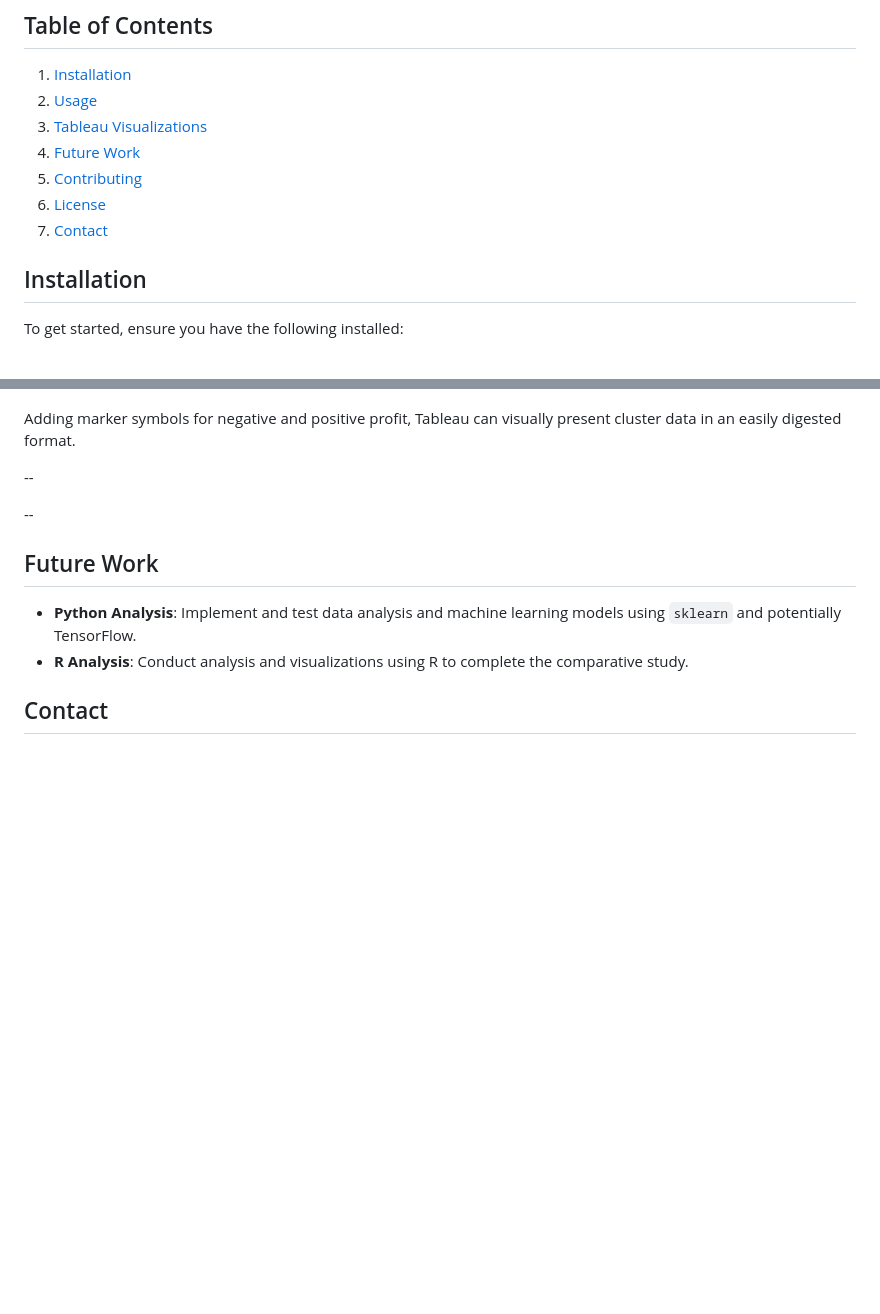
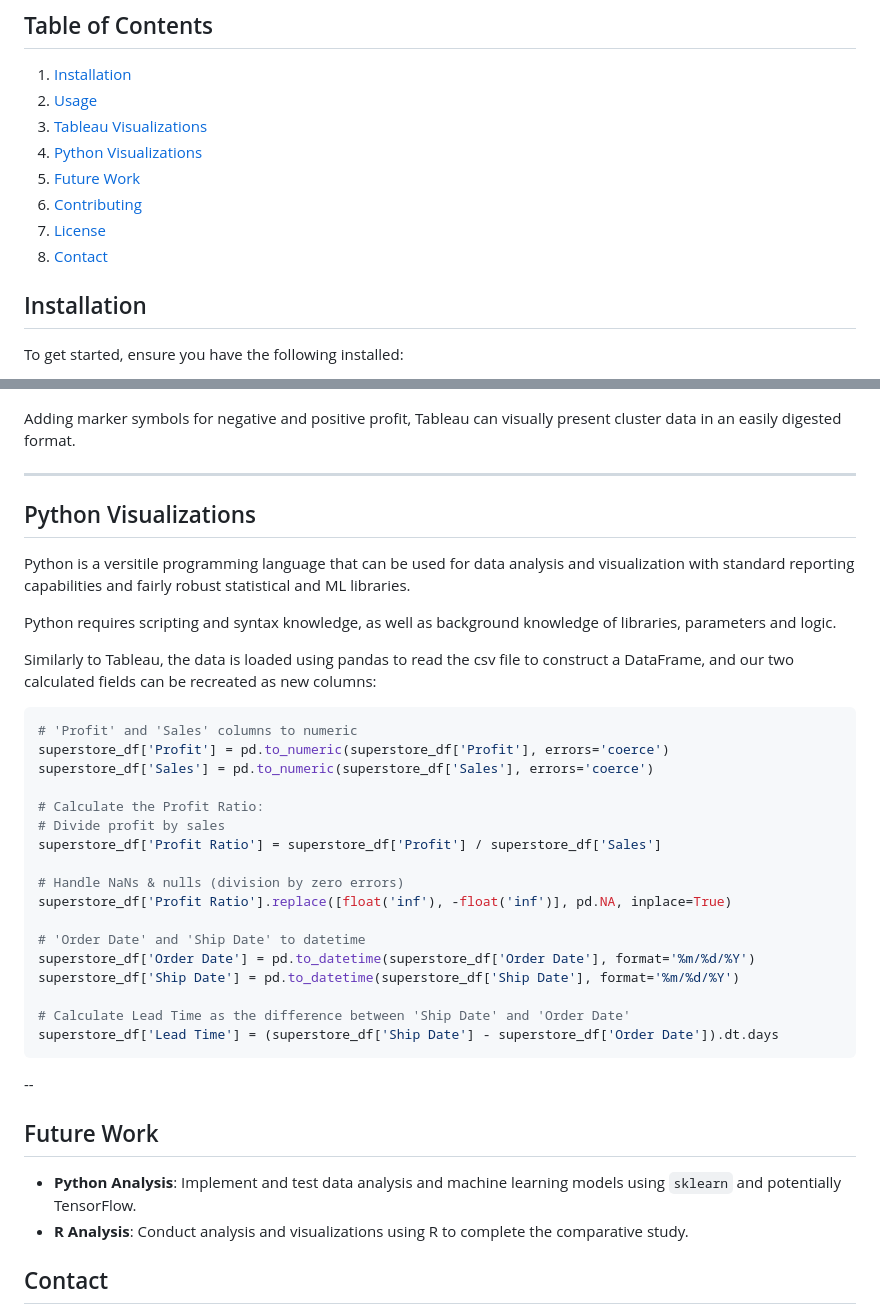
Before and after one commit to tristanperry17/Sales_Reporting, a Markdown page: README.md, 2 parts joined by grey strips. Drawn GitHub-style; blank space fills up the shorter version.

````diff
--- a/README.md
+++ b/README.md
@@ -23,10 +23,11 @@ This project explores data analysis and visualization using Tableau, Python, and
 1. [Installation](#installation)
 2. [Usage](#usage)
 3. [Tableau Visualizations](#tableau-visualizations)
-4. [Future Work](#future-work)
-5. [Contributing](#contributing)
-6. [License](#license)
-7. [Contact](#contact)
+4. [Python Visualizations](#python-visualizations)
+5. [Future Work](#future-work)
+6. [Contributing](#contributing)
+7. [License](#license)
+8. [Contact](#contact)
 
 ## Installation
 To get started, ensure you have the following installed:
@@ -113,8 +114,35 @@ Diving further into the city-level analysis, Tableau has clustering capability.
 
 Adding marker symbols for negative and positive profit, Tableau can visually present cluster data in an easily digested format.
 
---
+---
 
+## Python Visualizations
+
+Python is a versitile programming language that can be used for data analysis and visualization with standard reporting capabilities and fairly robust statistical and ML libraries.
+
+Python requires scripting and syntax knowledge, as well as background knowledge of libraries, parameters and logic.
+
+Similarly to Tableau, the data is loaded using pandas to read the csv file to construct a DataFrame, and our two calculated fields can be recreated as new columns:
+
+```python
+# 'Profit' and 'Sales' columns to numeric
+superstore_df['Profit'] = pd.to_numeric(superstore_df['Profit'], errors='coerce')
+superstore_df['Sales'] = pd.to_numeric(superstore_df['Sales'], errors='coerce')
+
+# Calculate the Profit Ratio:
+# Divide profit by sales
+superstore_df['Profit Ratio'] = superstore_df['Profit'] / superstore_df['Sales']
+
+# Handle NaNs & nulls (division by zero errors)
+superstore_df['Profit Ratio'].replace([float('inf'), -float('inf')], pd.NA, inplace=True)
+
+# 'Order Date' and 'Ship Date' to datetime
+superstore_df['Order Date'] = pd.to_datetime(superstore_df['Order Date'], format='%m/%d/%Y')
+superstore_df['Ship Date'] = pd.to_datetime(superstore_df['Ship Date'], format='%m/%d/%Y')
+
+# Calculate Lead Time as the difference between 'Ship Date' and 'Order Date'
+superstore_df['Lead Time'] = (superstore_df['Ship Date'] - superstore_df['Order Date']).dt.days
+```
 
 --
 ## Future Work
````
